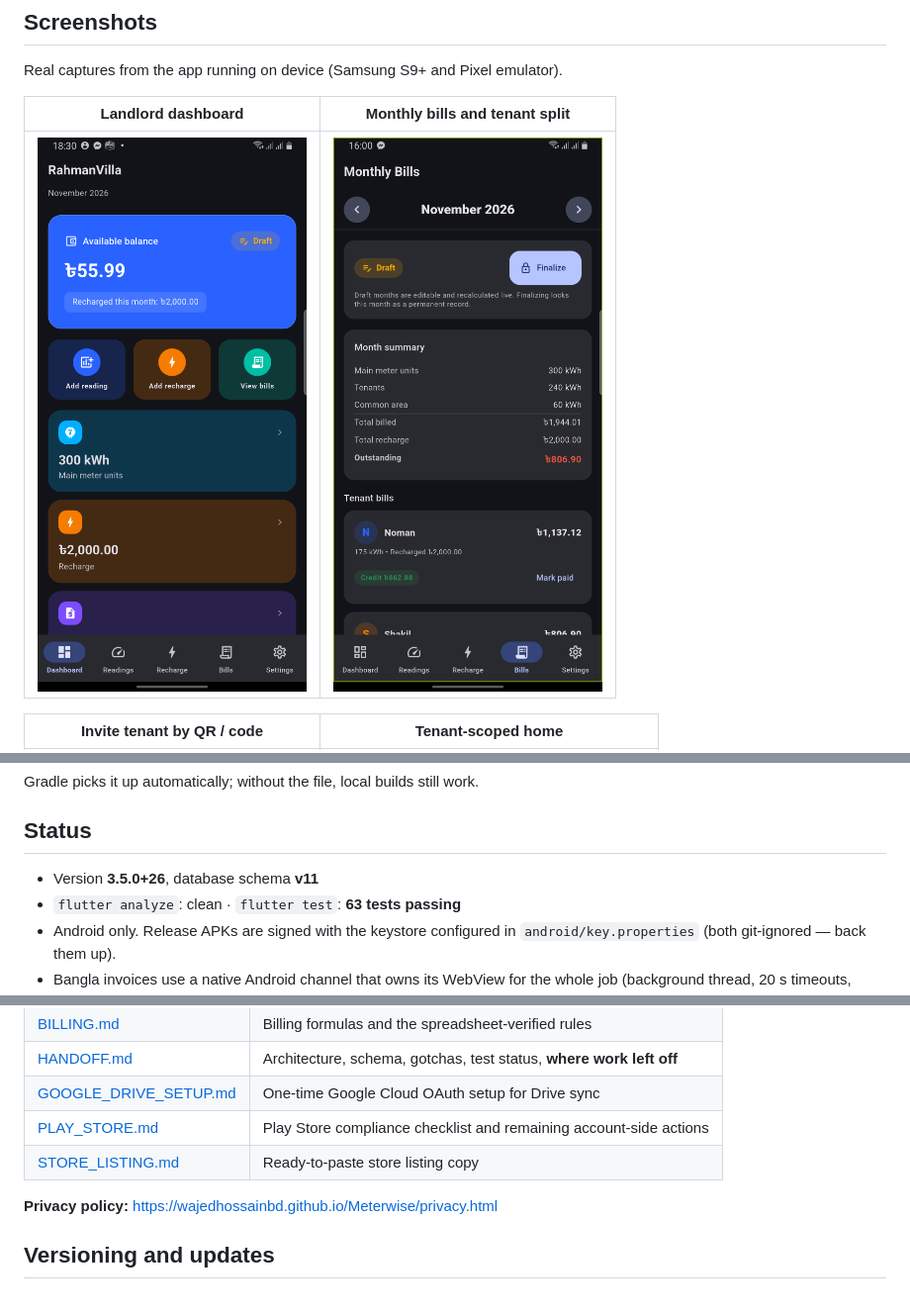
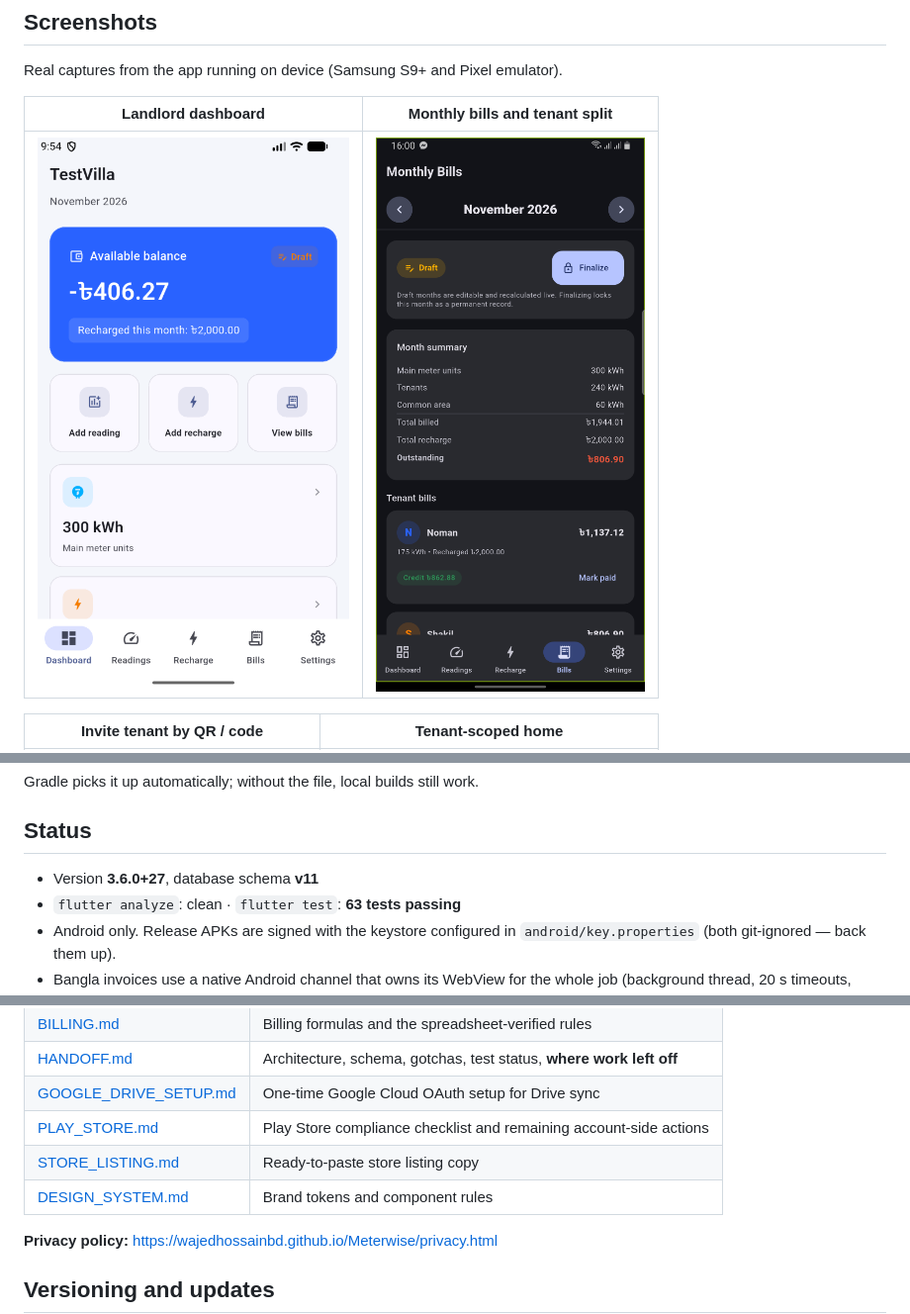
Before and after one commit to wajedhossainbd/Meterwise, a Markdown page: README.md, 3 parts joined by grey strips. Shown at 99% size. Drawn GitHub-style; pictures changed too: docs/screenshots/landlord-dashboard.png.

Commit message:
Design system: tokens, BrandButton/BrandChip, quiet cards and themed controls (v3.6.0+27)

```diff
--- a/README.md
+++ b/README.md
@@ -123,7 +123,7 @@ Gradle picks it up automatically; without the file, local builds still work.
 
 ## Status
 
-- Version **3.5.0+26**, database schema **v11**
+- Version **3.6.0+27**, database schema **v11**
 - `flutter analyze`: clean · `flutter test`: **63 tests passing**
 - Android only. Release APKs are signed with the keystore configured in
   `android/key.properties` (both git-ignored — back them up).
@@ -155,6 +155,7 @@ additive) — but still take a backup from **Settings → Backup** first.
 | [GOOGLE_DRIVE_SETUP.md](GOOGLE_DRIVE_SETUP.md) | One-time Google Cloud OAuth setup for Drive sync |
 | [PLAY_STORE.md](PLAY_STORE.md) | Play Store compliance checklist and remaining account-side actions |
 | [STORE_LISTING.md](STORE_LISTING.md) | Ready-to-paste store listing copy |
+| [DESIGN_SYSTEM.md](DESIGN_SYSTEM.md) | Brand tokens and component rules |
 
 **Privacy policy:** https://wajedhossainbd.github.io/Meterwise/privacy.html
 
```
Also changed, not shown: CHANGELOG.md (+6 -0 lines), DESIGN_SYSTEM.md (added, +86 -0 lines), HANDOFF.md (+3 -2 lines), 13 other files.
